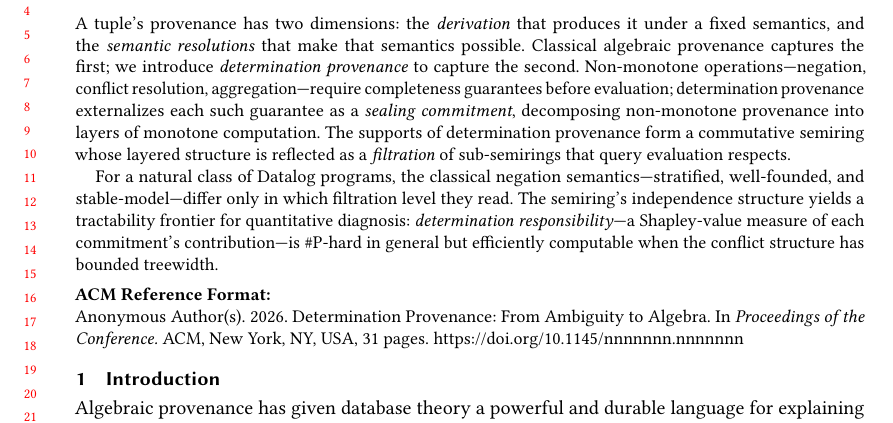
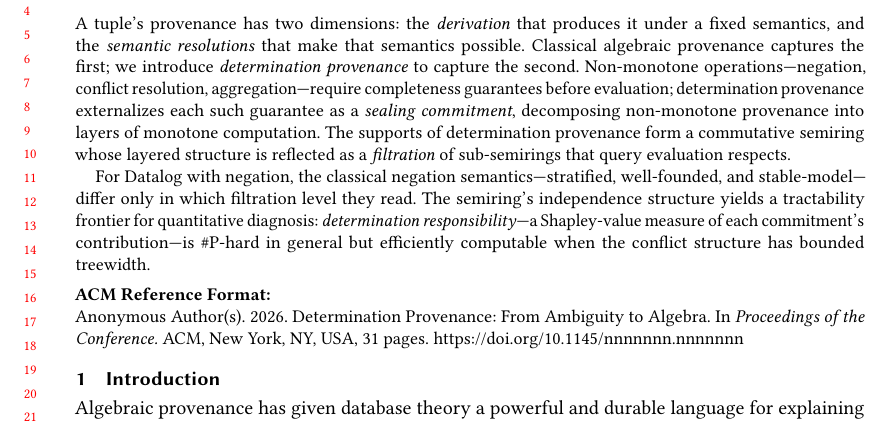
Before and after one commit to jhellerstein/provenance, a LaTeX paper (main.tex): part of page 1 of 31, cut so that both start at the same text. Compiled offline with pdfLaTeX.

Commit message:
Abstract: drop 'natural class' qualifier — result generalized in appendix

```diff
--- a/main.tex
+++ b/main.tex
@@ -80,7 +80,7 @@
   whose layered structure is reflected as a \emph{filtration} of
   sub-semirings that query evaluation respects.
 
-  For a natural class of Datalog programs, the classical negation
+  For Datalog with negation, the classical negation
   semantics---stratified, well-founded, and stable-model---differ only
   in which filtration level they read.
   The semiring's independence structure yields a tractability frontier
```
